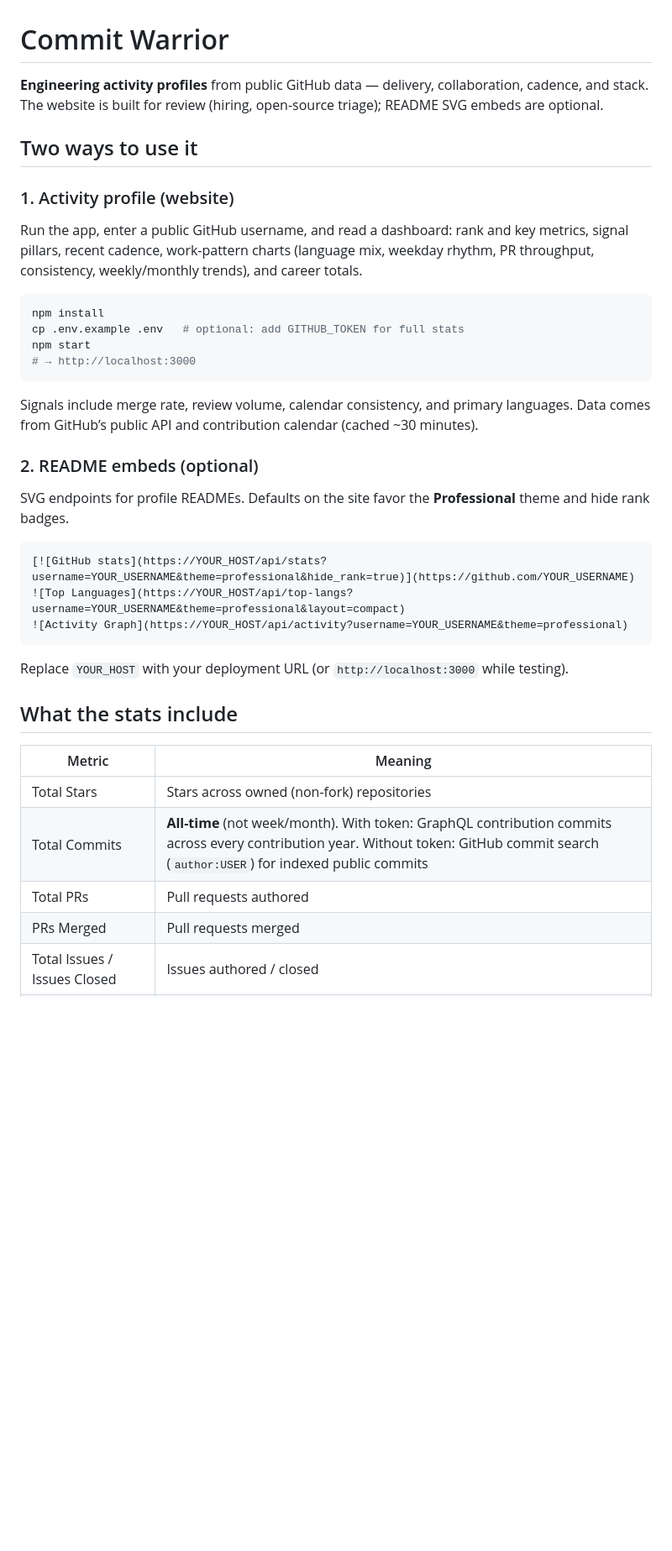
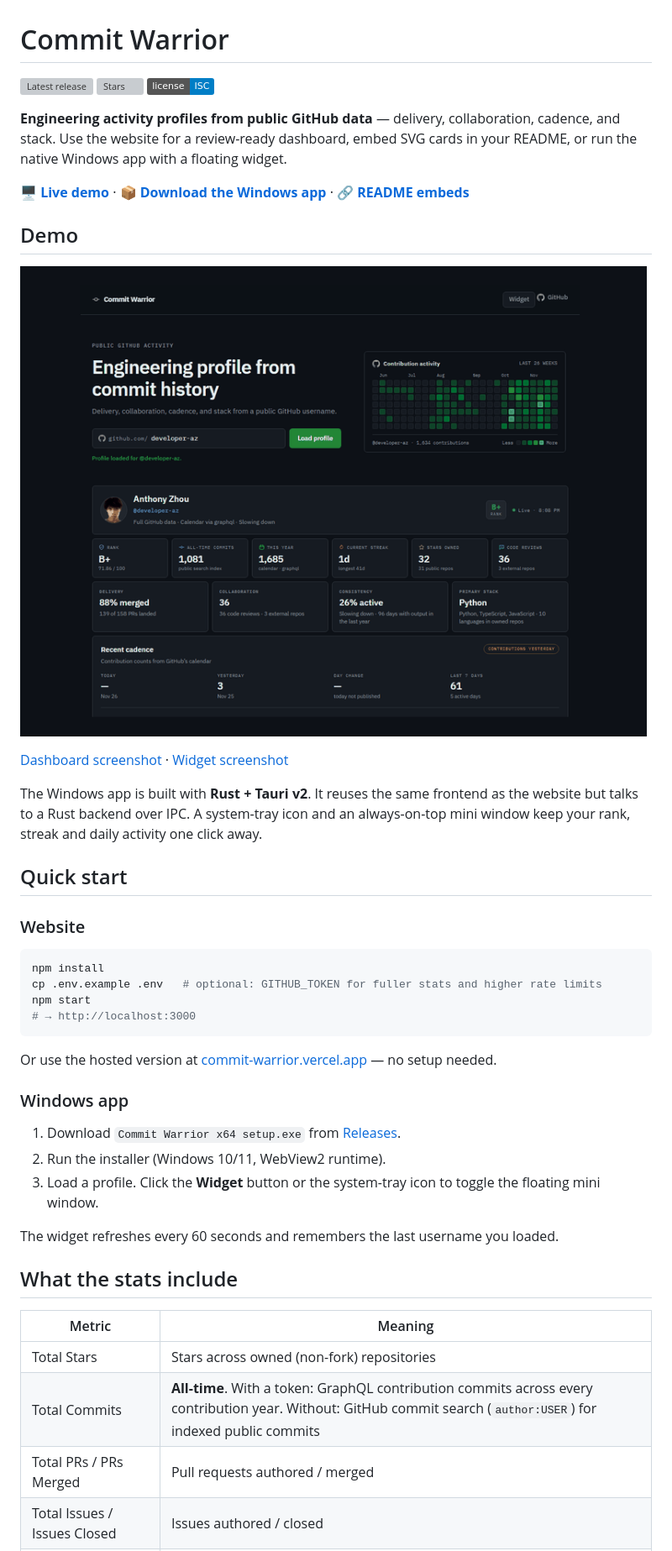
Before and after one commit to developer-az/commit-warrior, a Markdown page: README.md, the part around one of its changes. Shown at 84% size. GitHub-like rendering; pictures changed too: docs/demo.gif (added); badges without logos; blank space fills up the shorter version; grey boxes are pictures that could not be loaded.

Commit message:
Add demo assets, community post drafts, and promotion-ready README

````diff
--- a/README.md
+++ b/README.md
@@ -1,40 +1,47 @@
 # Commit Warrior
 
-**Engineering activity profiles** from public GitHub data — delivery, collaboration, cadence, and stack. The website is built for review (hiring, open-source triage); README SVG embeds are optional.
+[![Latest release](https://img.shields.io/github/v/release/developer-az/commit-warrior)](https://github.com/developer-az/commit-warrior/releases/latest)
+[![Stars](https://img.shields.io/github/stars/developer-az/commit-warrior)](https://github.com/developer-az/commit-warrior/stargazers)
+[![License: ISC](https://img.shields.io/badge/license-ISC-blue.svg)](README.md#license)
 
-## Two ways to use it
+**Engineering activity profiles from public GitHub data** — delivery, collaboration, cadence, and stack. Use the website for a review-ready dashboard, embed SVG cards in your README, or run the native Windows app with a floating widget.
 
-### 1. Activity profile (website)
+🖥️ **[Live demo](https://commit-warrior.vercel.app/?username=developer-az)** · 📦 **[Download the Windows app](https://github.com/developer-az/commit-warrior/releases/latest)** · 🔗 **[README embeds](#readme-embeds-optional)**
 
-Run the app, enter a public GitHub username, and read a dashboard: rank and key metrics, signal pillars, recent cadence, work-pattern charts (language mix, weekday rhythm, PR throughput, consistency, weekly/monthly trends), and career totals.
+## Demo
+
+![Commit Warrior dashboard and floating widget](docs/demo.gif)
+
+[Dashboard screenshot](docs/demo-dashboard.png) · [Widget screenshot](docs/demo-widget.png)
+
+The Windows app is built with **Rust + Tauri v2**. It reuses the same frontend as the website but talks to a Rust backend over IPC. A system-tray icon and an always-on-top mini window keep your rank, streak and daily activity one click away.
+
+## Quick start
+
+### Website
 
 ```bash
 npm install
-cp .env.example .env   # optional: add GITHUB_TOKEN for full stats
+cp .env.example .env   # optional: GITHUB_TOKEN for fuller stats and higher rate limits
 npm start
 # → http://localhost:3000
 ```
 
-Signals include merge rate, review volume, calendar consistency, and primary languages. Data comes from GitHub’s public API and contribution calendar (cached ~30 minutes).
+Or use the hosted version at [commit-warrior.vercel.app](https://commit-warrior.vercel.app) — no setup needed.
 
-### 2. README embeds (optional)
+### Windows app
 
-SVG endpoints for profile READMEs. Defaults on the site favor the **Professional** theme and hide rank badges.
+1. Download `Commit Warrior x64 setup.exe` from [Releases](https://github.com/developer-az/commit-warrior/releases/latest).
+2. Run the installer (Windows 10/11, WebView2 runtime).
+3. Load a profile. Click the **Widget** button or the system-tray icon to toggle the floating mini window.
 
-```md
-[![GitHub stats](https://YOUR_HOST/api/stats?username=YOUR_USERNAME&theme=professional&hide_rank=true)](https://github.com/YOUR_USERNAME)
-![Top Languages](https://YOUR_HOST/api/top-langs?username=YOUR_USERNAME&theme=professional&layout=compact)
-![Activity Graph](https://YOUR_HOST/api/activity?username=YOUR_USERNAME&theme=professional)
-```
-
-Replace `YOUR_HOST` with your deployment URL (or `http://localhost:3000` while testing).
+The widget refreshes every 60 seconds and remembers the last username you loaded.
 
 ## What the stats include
 
 | Metric | Meaning |
 | --- | --- |
 | Total Stars | Stars across owned (non-fork) repositories |
-| Total Commits | **All-time** (not week/month). With token: GraphQL contribution commits across every contribution year. Without token: GitHub commit search (`author:USER`) for indexed public commits |
-| Total PRs | Pull requests authored |
-| PRs Merged | Pull requests merged |
+| Total Commits | **All-time**. With a token: GraphQL contribution commits across every contribution year. Without: GitHub commit search (`author:USER`) for indexed public commits |
+| Total PRs / PRs Merged | Pull requests authored / merged |
 | Total Issues / Issues Closed | Issues authored / closed |
````
Also changed, not shown: other parts of README.md (+33 -67 lines), docs/community-posts.md (added, +101 -0 lines), docs/demo-dashboard.png (added), docs/demo-widget.png (added).
